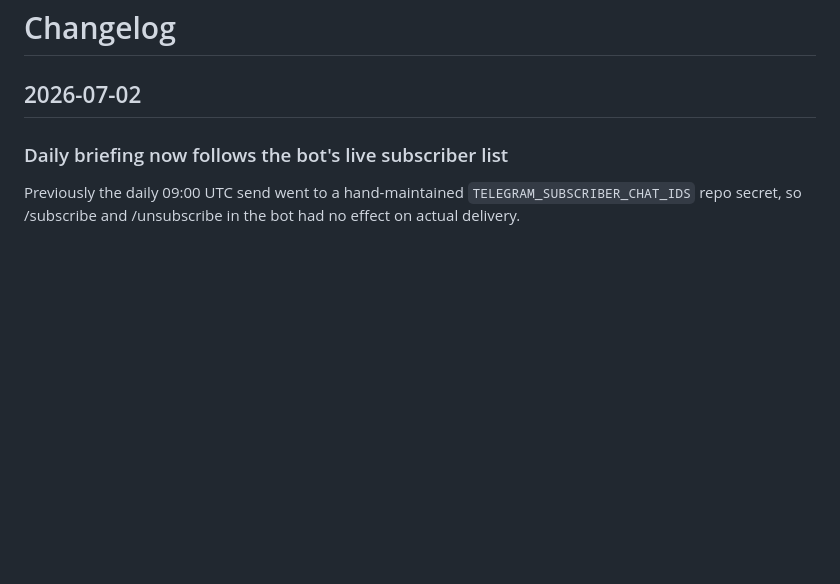
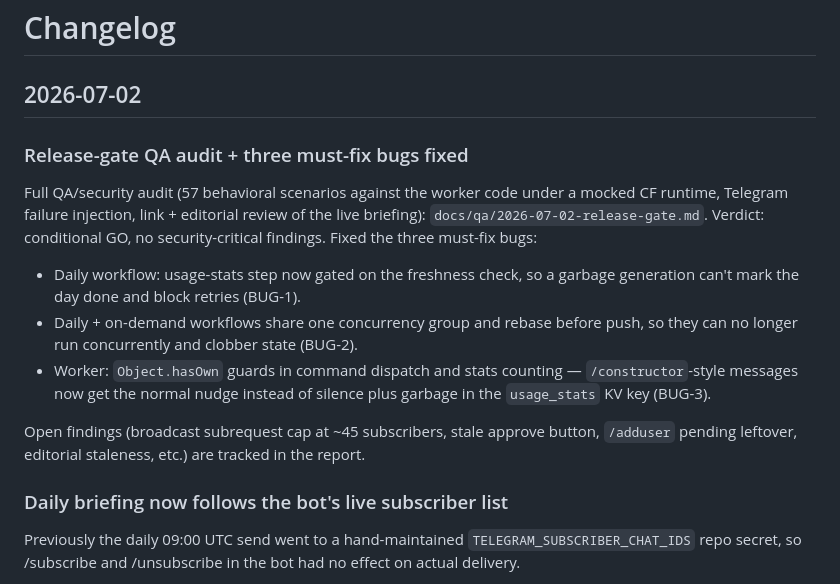
Before and after one commit to Da6ka/ai-in-ta-telegram-bot, a Markdown page: CHANGELOG.md, the part around the change. Drawn GitHub-style; blank space fills up the shorter version.

```diff
--- a/CHANGELOG.md
+++ b/CHANGELOG.md
@@ -1,6 +1,26 @@
 # Changelog
 
 ## 2026-07-02
+
+### Release-gate QA audit + three must-fix bugs fixed
+
+Full QA/security audit (57 behavioral scenarios against the worker code under
+a mocked CF runtime, Telegram failure injection, link + editorial review of
+the live briefing): `docs/qa/2026-07-02-release-gate.md`. Verdict:
+conditional GO, no security-critical findings. Fixed the three must-fix bugs:
+
+- Daily workflow: usage-stats step now gated on the freshness check, so a
+  garbage generation can't mark the day done and block retries (BUG-1).
+- Daily + on-demand workflows share one concurrency group and rebase before
+  push, so they can no longer run concurrently and clobber state (BUG-2).
+- Worker: `Object.hasOwn` guards in command dispatch and stats counting —
+  `/constructor`-style messages now get the normal nudge instead of silence
+  plus garbage in the `usage_stats` KV key (BUG-3).
+
+Open findings (broadcast subrequest cap at ~45 subscribers, stale approve
+button, `/adduser` pending leftover, editorial staleness, etc.) are tracked
+in the report.
+
 
 ### Daily briefing now follows the bot's live subscriber list
 
```
Also changed, not shown: docs/qa/2026-07-02-release-gate.md (added, +114 -0 lines).
